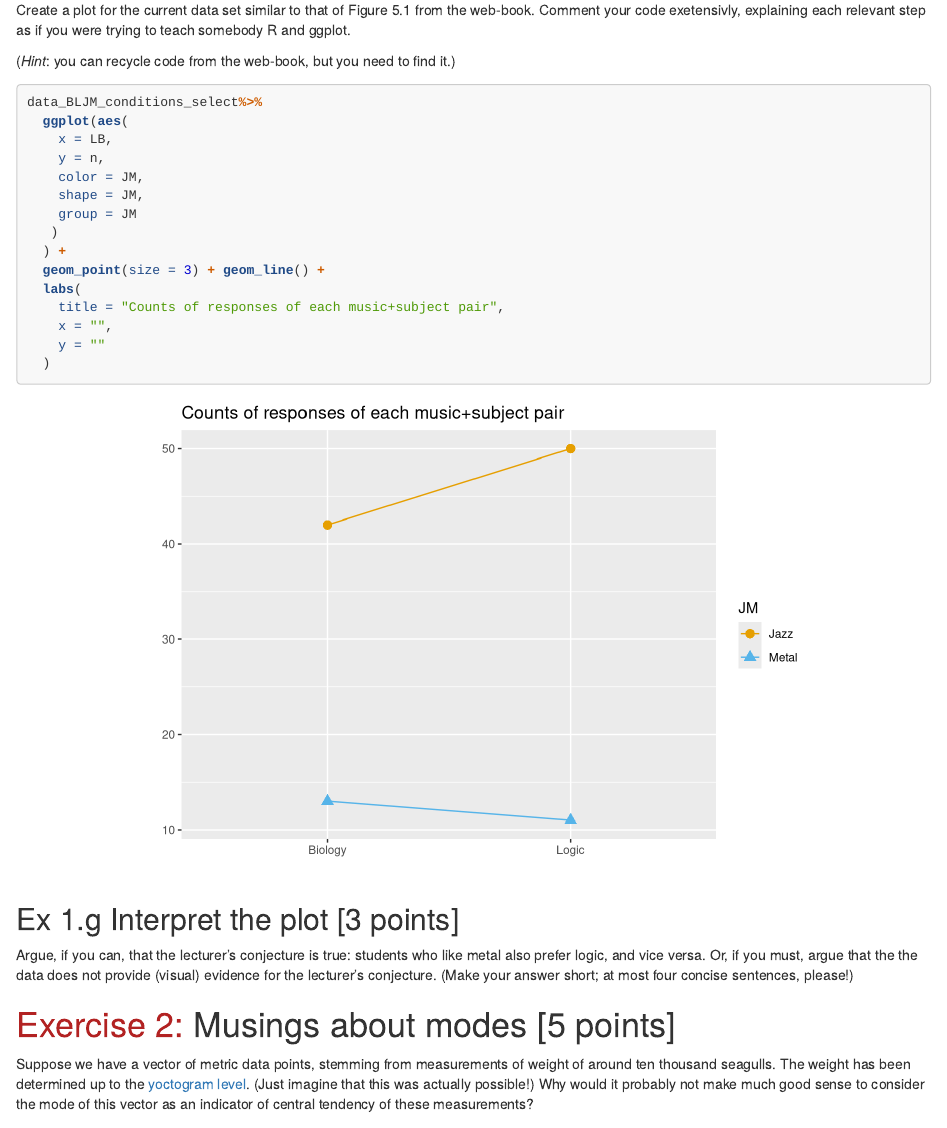
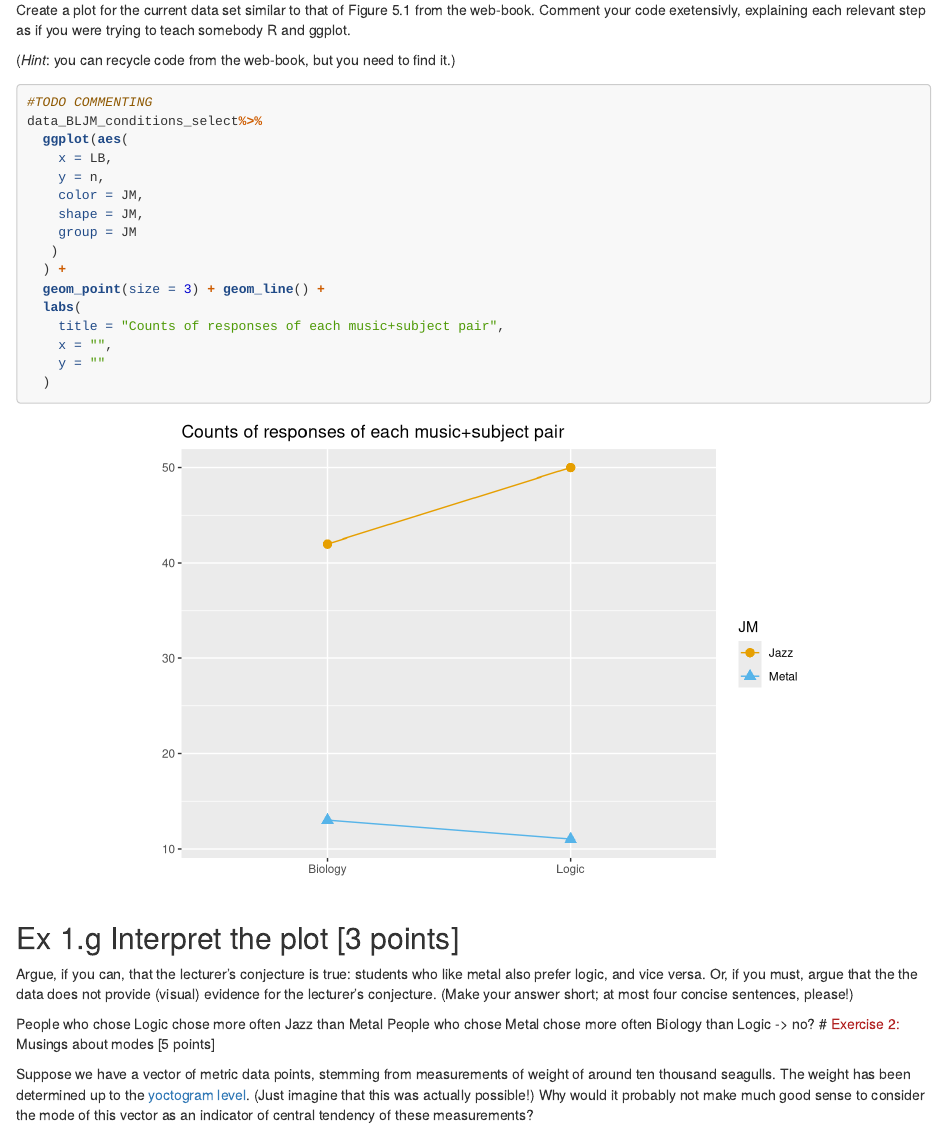
Before and after one commit to HSinger04/IDA, an R Markdown document (HW02/02-wrangle-summarize-visualize-excercises.Rmd): the page in a window 1100 px wide, from 4540 px down before the commit and from 4520 px down after it, so that both start at the same text. Rendered offline with R 4.5, knitr and Pandoc, with nearby package versions; some code elsewhere in the file could not run offline; long lines of code are wrapped.

Commit message:
1g beginning

````diff
--- a/HW02/02-wrangle-summarize-visualize-excercises.Rmd
+++ b/HW02/02-wrangle-summarize-visualize-excercises.Rmd
@@ -178,6 +178,7 @@ Create a plot for the current data set similar to that of Figure 5.1 from the we
 
 (*Hint*: you can recycle code from the web-book, but you need to find it.)
 ```{r}
+#TODO COMMENTING
 data_BLJM_conditions_select%>%
   ggplot(aes(
     x = LB,
@@ -200,8 +201,9 @@ data_BLJM_conditions_select%>%
 
 Argue, if you can, that the lecturer's conjecture is true: students who like metal also prefer logic, and vice versa. Or, if you must, argue that the the data does not provide (visual) evidence for the lecturer's conjecture. (Make your answer short; at most four concise sentences, please!)
 
-
-
+People who chose Logic chose more often Jazz than Metal
+People who chose Metal chose more often Biology than Logic
+-> no?
 # <span style = "color:firebrick">Exercise 2:</span> Musings about modes [5 points]
 
 Suppose we have a vector of metric data points, stemming from measurements of weight of around ten thousand seagulls. The weight has been determined up to the [yoctogram level](https://en.wikipedia.org/wiki/Orders_of_magnitude_(mass)). (Just imagine that this was actually possible!) Why would it probably not make much good sense to consider the mode of this vector as an indicator of central tendency of these measurements?
````
